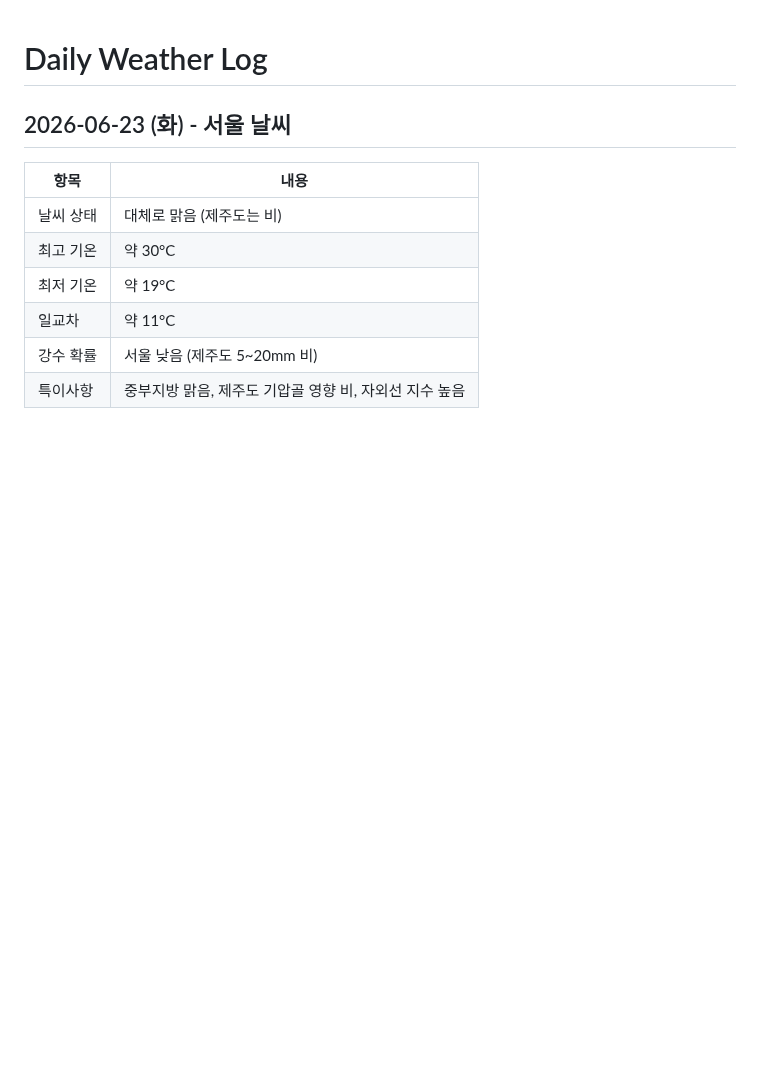
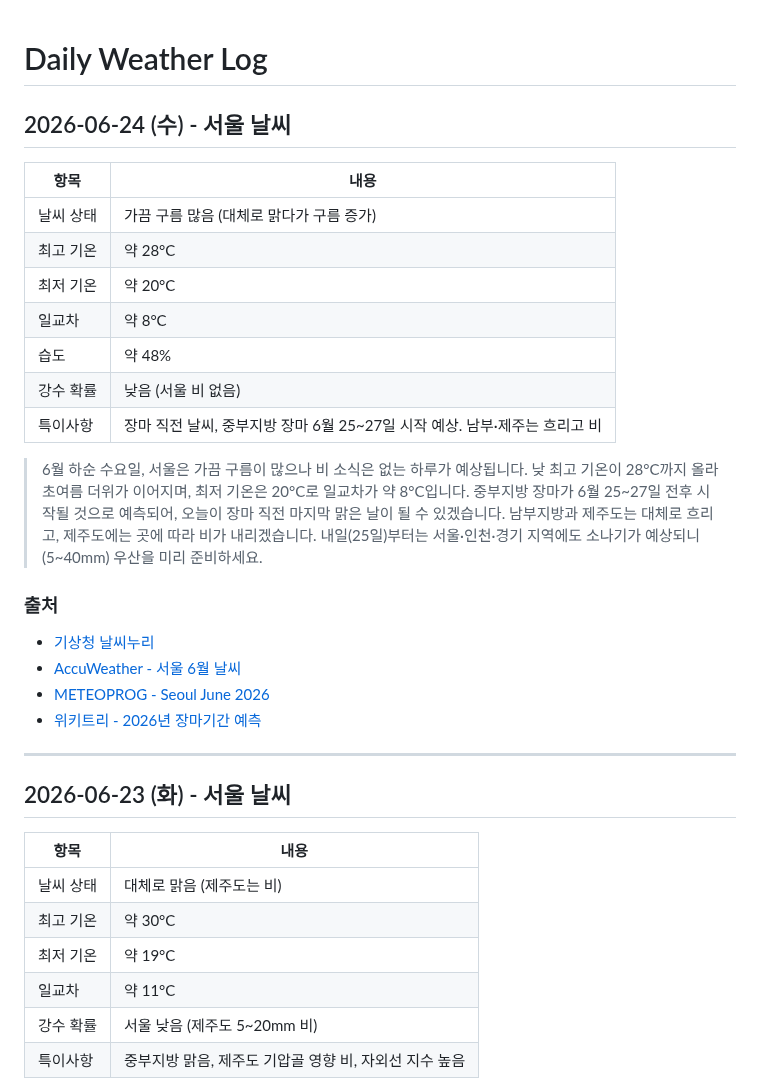
Before and after one commit to highcastlee/highcastlee.github.io, a Markdown page: daily.md, the part around the change. Rendered like a GitHub page; blank space fills up the shorter version.

Commit message:
2026-06-24 서울 날씨 정보 추가
장마 직전 마지막 맑은 날, 최고 28°C / 최저 20°C 가끔 구름 많음

Co-Authored-By: Claude Opus 4.6 <noreply@anthropic.com>
Claude-Session: https://claude.ai/code/session_01QnRskzMpevYNgVmoFFuKG2

```diff
--- a/daily.md
+++ b/daily.md
@@ -1,4 +1,26 @@
 # Daily Weather Log
+
+## 2026-06-24 (수) - 서울 날씨
+
+| 항목 | 내용 |
+|------|------|
+| 날씨 상태 | 가끔 구름 많음 (대체로 맑다가 구름 증가) |
+| 최고 기온 | 약 28°C |
+| 최저 기온 | 약 20°C |
+| 일교차 | 약 8°C |
+| 습도 | 약 48% |
+| 강수 확률 | 낮음 (서울 비 없음) |
+| 특이사항 | 장마 직전 날씨, 중부지방 장마 6월 25~27일 시작 예상. 남부·제주는 흐리고 비 |
+
+> 6월 하순 수요일, 서울은 가끔 구름이 많으나 비 소식은 없는 하루가 예상됩니다. 낮 최고 기온이 28°C까지 올라 초여름 더위가 이어지며, 최저 기온은 20°C로 일교차가 약 8°C입니다. 중부지방 장마가 6월 25~27일 전후 시작될 것으로 예측되어, 오늘이 장마 직전 마지막 맑은 날이 될 수 있겠습니다. 남부지방과 제주도는 대체로 흐리고, 제주도에는 곳에 따라 비가 내리겠습니다. 내일(25일)부터는 서울·인천·경기 지역에도 소나기가 예상되니(5~40mm) 우산을 미리 준비하세요.
+
+### 출처
+- [기상청 날씨누리](https://www.weather.go.kr/)
+- [AccuWeather - 서울 6월 날씨](https://www.accuweather.com/en/kr/seoul/226081/june-weather/226081)
+- [METEOPROG - Seoul June 2026](https://www.meteoprog.com/weather/Seoul/month/june/)
+- [위키트리 - 2026년 장마기간 예측](https://www.wikitree.co.kr/articles/1137574)
+
+---
 
 ## 2026-06-23 (화) - 서울 날씨
 
```
